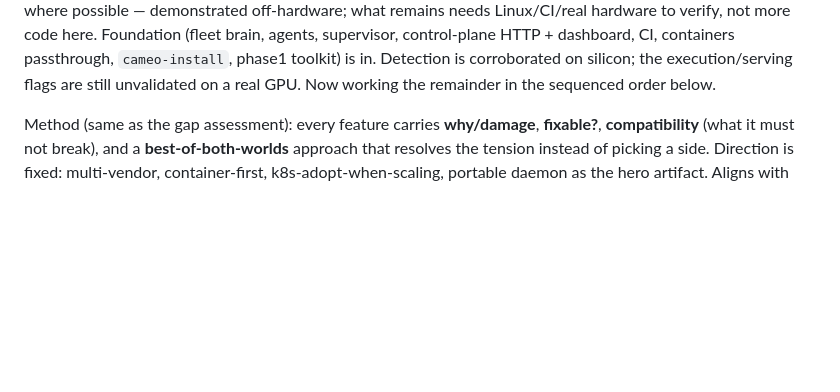
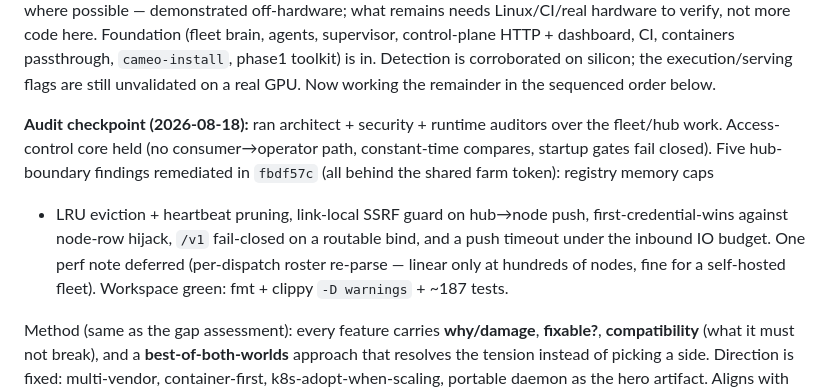
Before and after one commit to sadlowskik/Cameo, a Markdown page: docs/remediation-plan.md, the part around the change. Rendered like a GitHub page; blank space fills up the shorter version.

Commit message:
docs: record audit checkpoint + remediation in the v1 plan
Co-Authored-By: Claude Opus 4.8 <noreply@anthropic.com>

```diff
--- a/docs/remediation-plan.md
+++ b/docs/remediation-plan.md
@@ -19,6 +19,16 @@ supervisor, control-plane HTTP + dashboard, CI, containers passthrough,
 `cameo-install`, phase1 toolkit) is in. Detection is corroborated on silicon; the
 execution/serving flags are still unvalidated on a real GPU. Now working the
 remainder in the sequenced order below.
+
+**Audit checkpoint (2026-08-18):** ran architect + security + runtime auditors
+over the fleet/hub work. Access-control core held (no consumer→operator path,
+constant-time compares, startup gates fail closed). Five hub-boundary findings
+remediated in `fbdf57c` (all behind the shared farm token): registry memory caps
++ LRU eviction + heartbeat pruning, link-local SSRF guard on hub→node push,
+first-credential-wins against node-row hijack, `/v1` fail-closed on a routable
+bind, and a push timeout under the inbound IO budget. One perf note deferred
+(per-dispatch roster re-parse — linear only at hundreds of nodes, fine for a
+self-hosted fleet). Workspace green: fmt + clippy `-D warnings` + ~187 tests.
 
 Method (same as the gap assessment): every feature carries **why/damage**,
 **fixable?**, **compatibility** (what it must not break), and a
```
